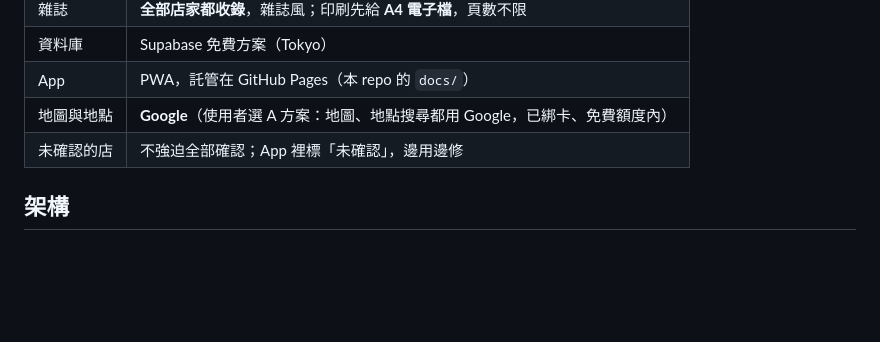
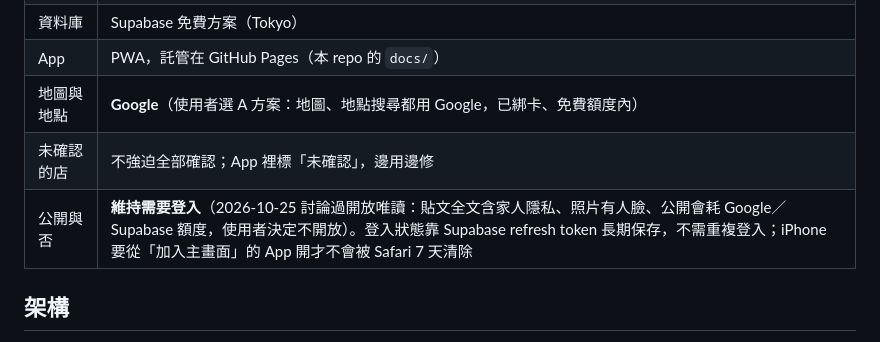
Before and after one commit to aronyuan-ai/food-diary, a Markdown page: CLAUDE.md, the part around the change. Rendered like a GitHub page; blank space fills up the shorter version.

Commit message:
Record decision to keep login required
Co-Authored-By: Claude Opus 5.5 <noreply@anthropic.com>
Claude-Session: https://claude.ai/code/session_011R7gpcLEhVhMrEka3WUFNg

```diff
--- a/CLAUDE.md
+++ b/CLAUDE.md
@@ -24,6 +24,7 @@
 | App | PWA，託管在 GitHub Pages（本 repo 的 `docs/`） |
 | 地圖與地點 | **Google**（使用者選 A 方案：地圖、地點搜尋都用 Google，已綁卡、免費額度內） |
 | 未確認的店 | 不強迫全部確認；App 裡標「未確認」，邊用邊修 |
+| 公開與否 | **維持需要登入**（2026-10-25 討論過開放唯讀：貼文全文含家人隱私、照片有人臉、公開會耗 Google／Supabase 額度，使用者決定不開放）。登入狀態靠 Supabase refresh token 長期保存，不需重複登入；iPhone 要從「加入主畫面」的 App 開才不會被 Safari 7 天清除 |
 
 ## 架構
 
```
